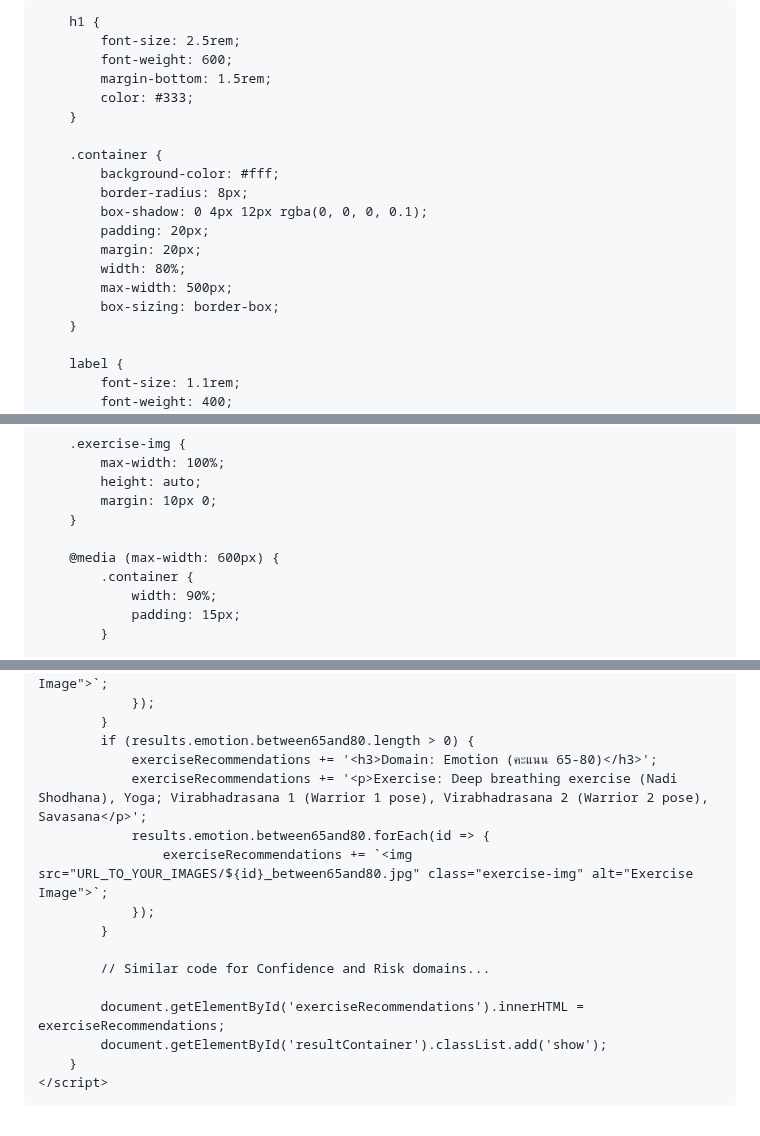
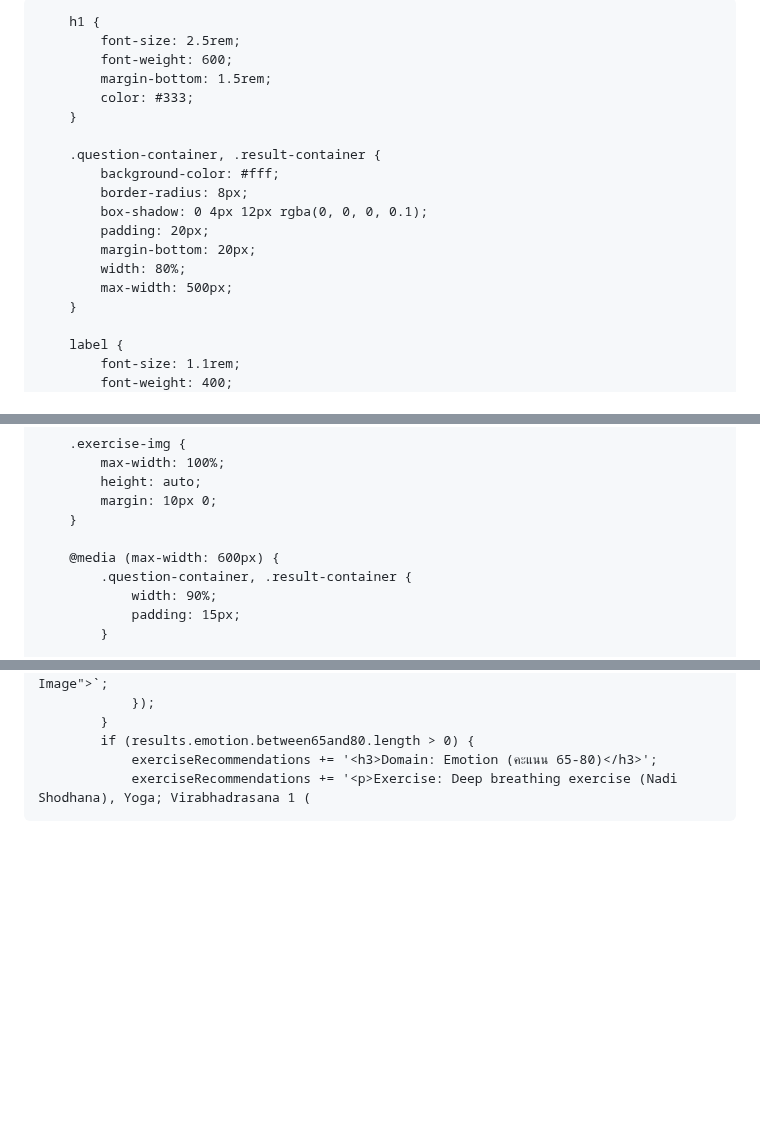
Before and after one commit to ACL-tester/ACL-tester.github.io, a Markdown page: README.md, 3 parts joined by grey strips. Drawn GitHub-style; blank space fills up the shorter version.

```diff
--- a/README.md
+++ b/README.md
@@ -6,6 +6,7 @@
     <title>แบบประเมิน</title>
     <link href="https://fonts.googleapis.com/css2?family=Poppins:wght@300;400;600&display=swap" rel="stylesheet">
     <style>
+        /* CSS ที่ปรับปรุงแล้วเพื่อรองรับการแสดงผล */
         body {
             font-family: 'Poppins', sans-serif;
             background-color: #f7f7f7;
@@ -26,15 +27,14 @@
             color: #333;
         }
 
-        .container {
+        .question-container, .result-container {
             background-color: #fff;
             border-radius: 8px;
             box-shadow: 0 4px 12px rgba(0, 0, 0, 0.1);
             padding: 20px;
-            margin: 20px;
+            margin-bottom: 20px;
             width: 80%;
             max-width: 500px;
-            box-sizing: border-box;
         }
 
         label {
@@ -117,7 +117,7 @@
         }
 
         @media (max-width: 600px) {
-            .container {
+            .question-container, .result-container {
                 width: 90%;
                 padding: 15px;
             }
@@ -210,17 +213,4 @@
             }
             if (results.emotion.between65and80.length > 0) {
                 exerciseRecommendations += '<h3>Domain: Emotion (คะแนน 65-80)</h3>';
-                exerciseRecommendations += '<p>Exercise: Deep breathing exercise (Nadi Shodhana), Yoga; Virabhadrasana 1 (Warrior 1 pose), Virabhadrasana 2 (Warrior 2 pose), Savasana</p>';
-                results.emotion.between65and80.forEach(id => {
-                    exerciseRecommendations += `<img src="URL_TO_YOUR_IMAGES/${id}_between65and80.jpg" class="exercise-img" alt="Exercise Image">`;
-                });
-            }
-
-            // Similar code for Confidence and Risk domains...
-
-            document.getElementById('exerciseRecommendations').innerHTML = exerciseRecommendations;
-            document.getElementById('resultContainer').classList.add('show');
-        }
-    </script>
-</body>
-</html>
+                exerciseRecommendations += '<p>Exercise: Deep breathing exercise (Nadi Shodhana), Yoga; Virabhadrasana 1 (
```
Also changed, not shown: other parts of README.md (+6 -3 lines).
